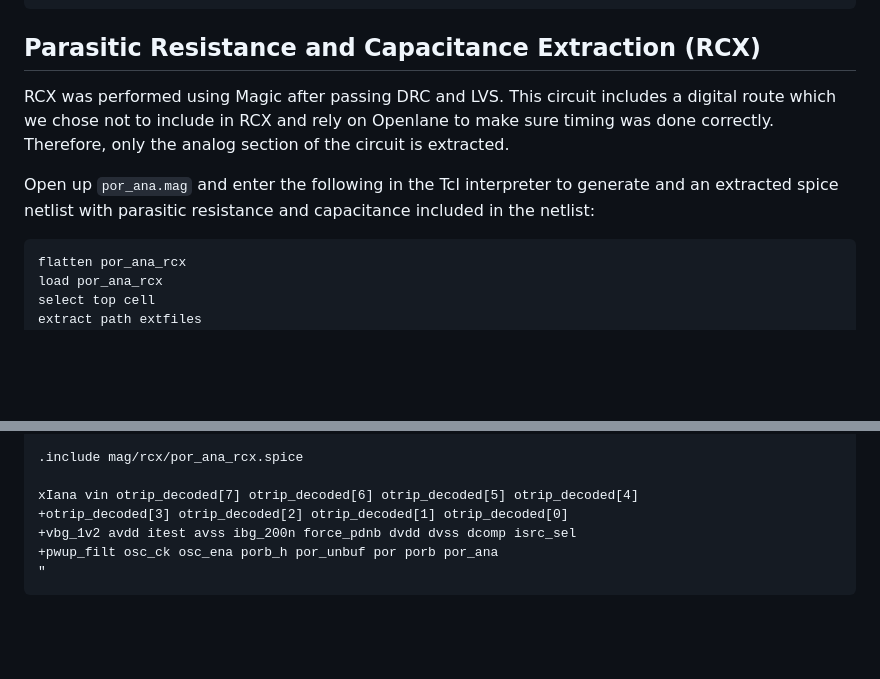
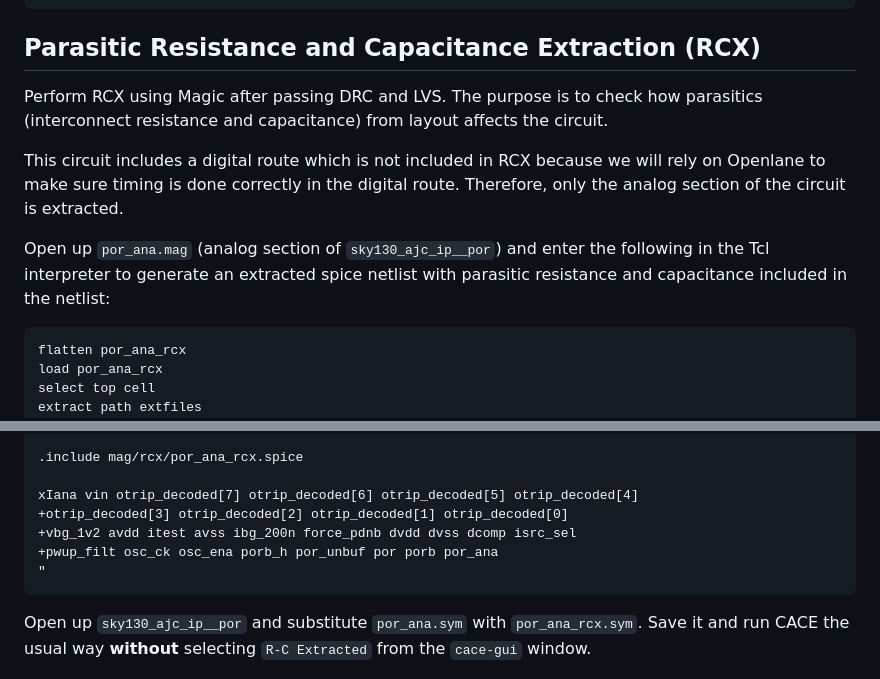
Before and after one commit to ajcci/sky130_ajc_ip__por, a Markdown page: README.md, 2 parts joined by grey strips. Drawn GitHub-style; blank space fills up the shorter version.

Commit message:
documentation

````diff
--- a/README.md
+++ b/README.md
@@ -147,9 +147,11 @@ LVS Done.
 ```
 
 ## Parasitic Resistance and Capacitance Extraction (RCX)
-RCX was performed using Magic after passing DRC and LVS.  This circuit includes a digital route which we chose not to include in RCX and rely on Openlane to make sure timing was done correctly.  Therefore, only the analog section of the circuit is extracted.
+Perform RCX using Magic after passing DRC and LVS.  The purpose is to check how parasitics (interconnect resistance and capacitance) from layout affects the circuit.
 
-Open up `por_ana.mag` and enter the following in the Tcl interpreter to generate and an extracted spice netlist with parasitic resistance and capacitance included in the netlist:
+This circuit includes a digital route which is not included in RCX because we will rely on Openlane to make sure timing is done correctly in the digital route.  Therefore, only the analog section of the circuit is extracted.
+
+Open up `por_ana.mag` (analog section of `sky130_ajc_ip__por`) and enter the following in the Tcl interpreter to generate an extracted spice netlist with parasitic resistance and capacitance included in the netlist:
 
 ```
 flatten por_ana_rcx
@@ -187,6 +189,8 @@ xIana vin otrip_decoded[7] otrip_decoded[6] otrip_decoded[5] otrip_decoded[4]
 "
 ```
 
+Open up `sky130_ajc_ip__por` and substitute `por_ana.sym` with `por_ana_rcx.sym`.  Save it and run CACE the usual way __without__ selecting `R-C Extracted` from the `cace-gui` window.
+
 ![](sky130_ajc_ip__por_rcx_reltol1e-3_abstol_1e-3.png)
 ![](sky130_ajc_ip__por_schematic_reltol1e-3_abstol_1e-3.png)
 ![](sky130_ajc_ip__por_schematic_default_tol.png)
````
